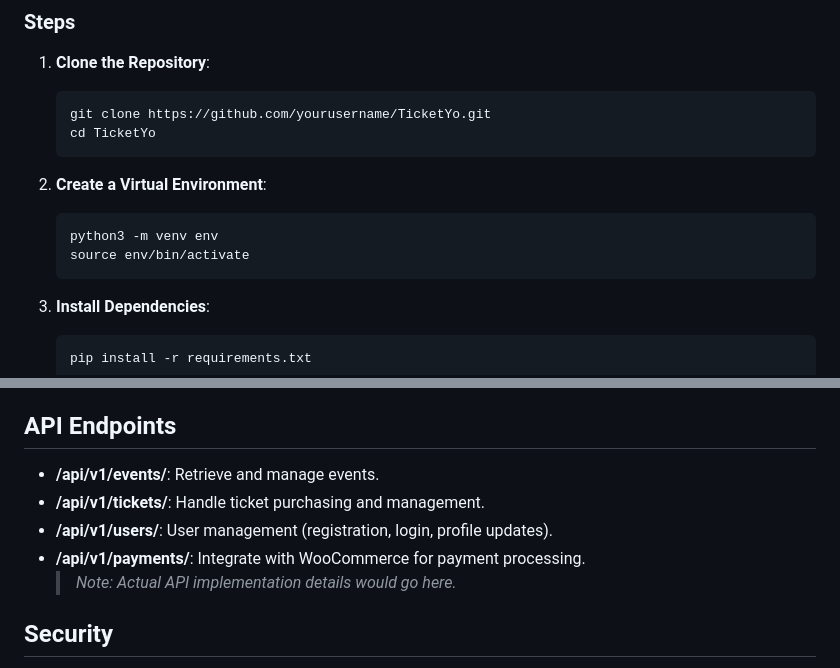
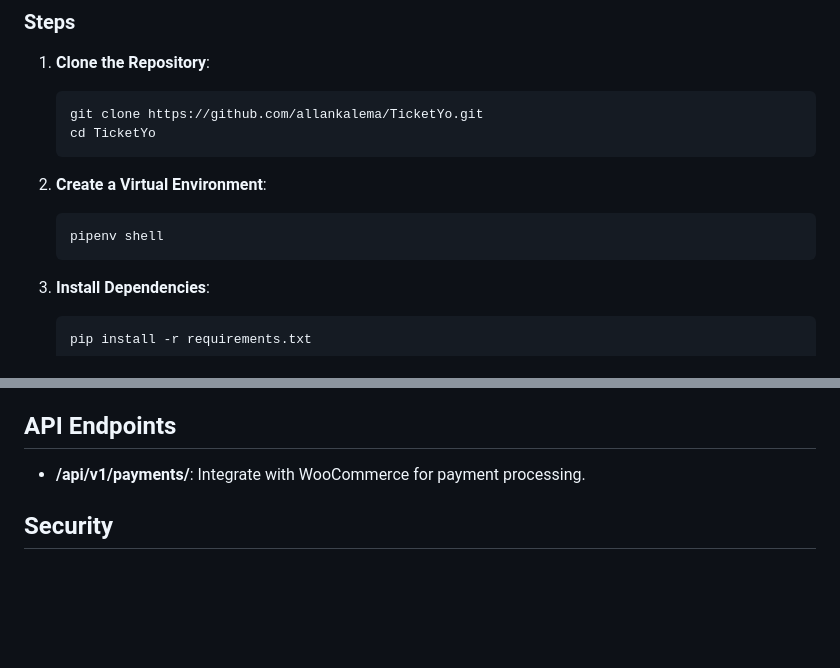
Before and after one commit to allankalema/TicketYo, a Markdown page: README.md, 2 parts joined by grey strips. Rendered like a GitHub page; blank space fills up the shorter version.

Commit message:
Update README.md
 n

````diff
--- a/README.md
+++ b/README.md
@@ -49,14 +49,13 @@ TicketYo is designed to streamline the event ticketing process in Uganda. It off
 ### Steps
 1. **Clone the Repository**:
     ```bash
-    git clone https://github.com/yourusername/TicketYo.git
+    git clone https://github.com/allankalema/TicketYo.git
     cd TicketYo
     ```
 
 2. **Create a Virtual Environment**:
     ```bash
-    python3 -m venv env
-    source env/bin/activate
+    pipenv shell
     ```
 
 3. **Install Dependencies**:
@@ -97,11 +96,8 @@ The database consists of the following key tables:
 - **Statistics**: Summarizes event performance data.
 
 ## API Endpoints
-- **/api/v1/events/**: Retrieve and manage events.
-- **/api/v1/tickets/**: Handle ticket purchasing and management.
-- **/api/v1/users/**: User management (registration, login, profile updates).
 - **/api/v1/payments/**: Integrate with WooCommerce for payment processing.
-  > *Note: Actual API implementation details would go here.*
+
 
 ## Security
 - **Data Protection**: All sensitive data is encrypted.
````
